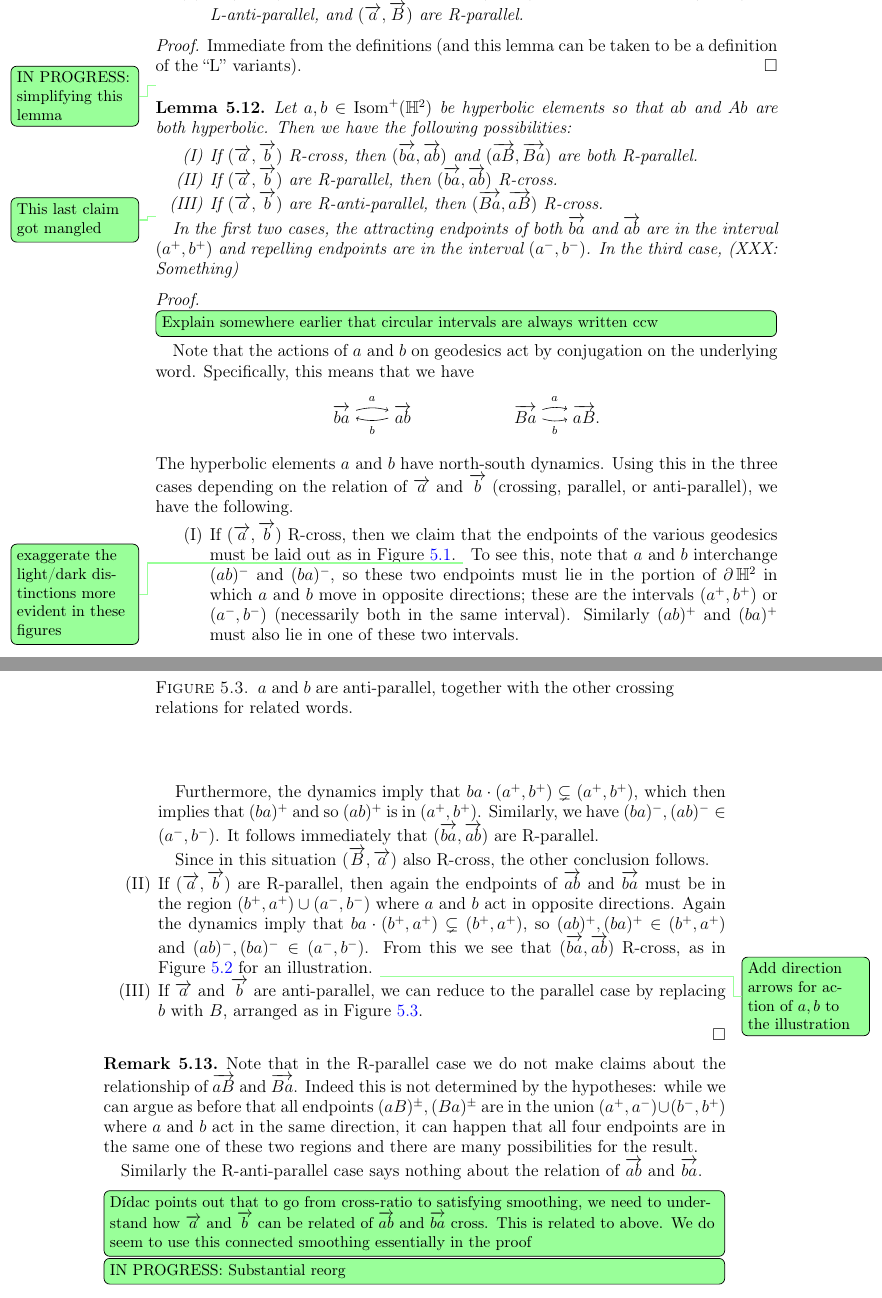
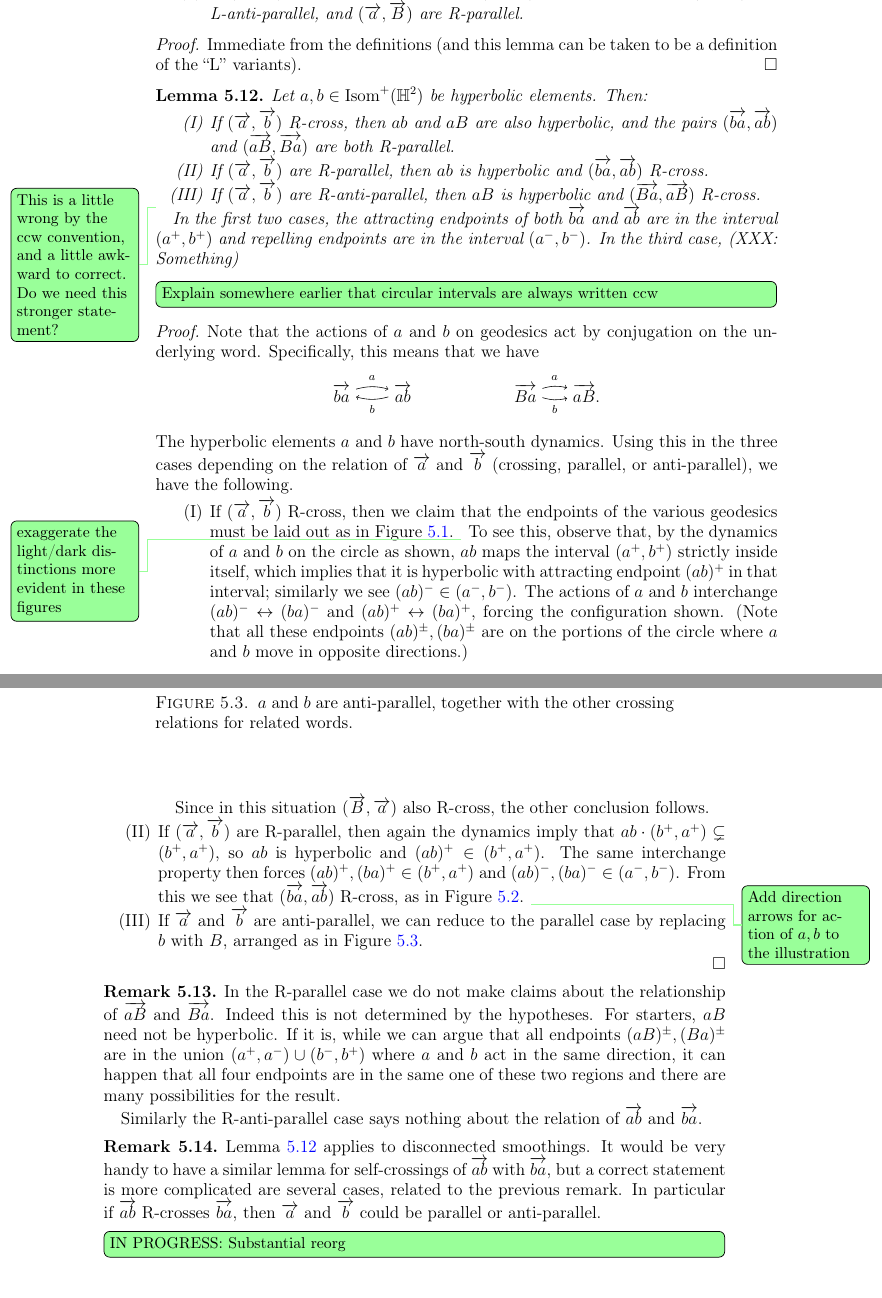
Before and after one commit to dpthurst/Currents-and-intersections, a LaTeX paper (Intersections.tex, which reads crossing.tex): two parts of pages 18 and 19 of 68, joined at a grey line, cut so that both start at the same text. Compiled offline with pdfLaTeX.

Commit message:
More remarks on crossing lemmas that get complicated

```diff
--- a/Intersections.tex
+++ b/Intersections.tex
@@ -69,7 +69,7 @@
 \newtheorem{mainthm}{Theorem}
 \renewcommand*{\themainthm}{\Alph{mainthm}}
 \newtheorem{mainthmprime}{Theorem}
-\renewcommand*{\themainthmprime}{\Alph{mainthmprime}'}
+\renewcommand*{\themainthmprime}{\Alph{mainthmprime}$'$}
 \newtheorem*{theorem*}{Theorem}
 \newtheorem{theorem}{Theorem}[section]
 \newtheorem{lemma}[theorem]{Lemma}
--- a/crossing.tex
+++ b/crossing.tex
@@ -316,38 +316,19 @@ can change, as explained below.
   definition of the ``L'' variants).
 \end{proof}
 
-
-% XXX: This was the old claim, which is false, keeping it for
-% reference for the moment
-%
-% \begin{lemma}
-%   Let $a,b\in \Isom^+(\bbH^2)$ be hyperbolic elements so that $ab$ and
-%   $Ab$ are both hyperbolic. Then exactly one of the pairs
-%   $(\ora{a},\ora{b})$; $(\ora{ab},\ora{ba})$; and
-%   $(\ora{aB},\ora{Ab})$ cross. More precisely,
-%   one and only one of the following possibilities hold.
-%   \begin{enumerate}[label=(\Roman*)]
-%   \item $(\ora{a}, \ora{b})$ cross, $(\ora{ba},\ora{ab})$ are
-%     parallel, and $(\ora{aB},\ora{Ba})$ are parallel.
-%   \item $(\ora{a},\ora{b})$ are parallel, $(\ora{ba},\ora{ab})$ cross,
-%     and $(\ora{aB},\ora{Ba})$ are parallel.
-%   \item $(\ora{a},\ora{b})$ are anti-parallel, $(\ora{ab},\ora{ba})$
-%     are parallel, and $(\ora{Ba},\ora{aB})$ cross.
-%   \end{enumerate}
-%   \label{lem:righthandedfoundation}
-% \end{lemma}
-
-\DPTtodo{IN PROGRESS: simplifying this lemma}
 \begin{lemma}
-  Let $a,b\in \Isom^+(\bbH^2)$ be hyperbolic elements so that $ab$ and
-  $Ab$ are both hyperbolic. Then we have the following possibilities:
+  Let $a,b\in \Isom^+(\bbH^2)$ be hyperbolic elements. Then:
   \begin{enumerate}[label=(\Roman*)]
-  \item If $(\ora{a}, \ora{b})$ R-cross, then
+  \item If $(\ora{a}, \ora{b})$ R-cross, then $ab$ and $aB$ are also
+    hyperbolic, and the pairs
     $(\ora{ba},\ora{ab})$ and  $(\ora{aB},\ora{Ba})$ are both  R-parallel.
-  \item If $(\ora{a},\ora{b})$ are R-parallel, then $(\ora{ba},\ora{ab})$ R-cross.
-  \item If $(\ora{a},\ora{b})$ are R-anti-parallel, then $(\ora{Ba},\ora{aB})$ R-cross.
+  \item If $(\ora{a},\ora{b})$ are R-parallel, then $ab$ is hyperbolic
+    and $(\ora{ba},\ora{ab})$ R-cross.
+  \item If $(\ora{a},\ora{b})$ are R-anti-parallel, then $aB$ is
+    hyperbolic and $(\ora{Ba},\ora{aB})$ R-cross.
   \end{enumerate}
-  \DPTtodo{This last claim got mangled}
+  \DPTtodo{This is a little wrong by the ccw convention, and a little
+    awkward to correct. Do we need this stronger statement?}
   In the first two cases, the attracting endpoints of
  both $\ora{ba}$ and $\ora{ab}$ are in the
   interval $(a^+,b^+)$ and repelling endpoints are in the interval
@@ -391,29 +372,26 @@ can change, as explained below.
     \caption{$a$ and $b$ R-cross, together with the other crossing relations for related words. }
     \label{fig:cross}
     \end{figure}
-    To see this, note that $a$ and $b$ interchange $(ab)^-$ and $(ba)^-$,
-    so these two endpoints must lie in the portion of $\bdy \bbH^2$ in
-    which $a$ and $b$ move in opposite directions; these are the
-    intervals $(a^+,b^+)$ or $(a^-,b^-)$ (necessarily both in the same
-    interval).  Similarly $(ab)^+$ and $(ba)^+$ must also
-    lie in one of these two intervals.
-
-    Furthermore, the dynamics imply that
-    $ba \cdot (a^+,b^+) \subsetneq (a^+,b^+)$, which then implies that
-    $(ba)^+$ and so $(ab)^+$ is in $(a^+,b^+)$. Similarly, we have
-    $(ba)^-,(ab)^- \in(a^-,b^-)$. It follows immediately that
-    $(\ora{ba},\ora{ab})$ are R-parallel.
+    To see this, observe that, by the dynamics of $a$ and $b$ on the
+    circle as shown, $ab$ maps the interval
+    $(a^+,b^+)$ strictly inside itself, which implies that it is
+    hyperbolic with attracting endpoint $(ab)^+$ in that interval;
+    similarly we see $(ab)^- \in (a^-,b^-)$. The actions of
+    $a$ and $b$ interchange $(ab)^- \leftrightarrow (ba)^-$ and
+    $(ab)^+ \leftrightarrow (ba)^+$, forcing the configuration shown.
+    (Note that all these endpoints $(ab)^\pm,(ba)^\pm$ are on the
+    portions of the circle
+    where $a$ and $b$ move in opposite directions.)
 
     Since in this situation $(\ora{B},\ora{a})$ also R-cross, the
     other conclusion follows.
-  \item If $(\ora{a},\ora{b})$ are R-parallel, then again the
-    endpoints of $\ora{ab}$ and $\ora{ba}$ must be in the region
-    $(b^+,a^+) \cup (a^-,b^-)$
-    where $a$ and $b$ act in opposite directions. Again the dynamics
-    imply that $ba \cdot (b^+,a^+) \subsetneq (b^+,a^+)$, so
+  \item If $(\ora{a},\ora{b})$ are R-parallel, then again the dynamics
+    imply that $ab \cdot (b^+,a^+) \subsetneq (b^+,a^+)$, so $ab$ is
+    hyperbolic and $(ab)^+ \in (b^+,a^+)$. The same interchange
+    property then forces
     $(ab)^+, (ba)^+ \in (b^+,a^+)$  and
     $(ab)^-, (ba)^- \in (a^-,b^-)$. From this we see that
-    $(\ora{ba},\ora{ab})$ R-cross, as in Figure~\ref{fig:parallel} for an illustration.
+    $(\ora{ba},\ora{ab})$ R-cross, as in Figure~\ref{fig:parallel}.
     \DPTtodo{Add direction arrows for action of $a,b$ to the illustration}
 
     \begin{figure}
@@ -437,9 +415,10 @@ can change, as explained below.
 \end{proof}
 
 \begin{remark}
-  Note that in the R-parallel case we do not make claims about the
+  In the R-parallel case we do not make claims about the
   relationship of $\ora{aB}$ and $\ora{Ba}$. Indeed this is not
-  determined by the hypotheses: while we can argue as before that all endpoints
+  determined by the hypotheses. For starters, $aB$ need not be
+  hyperbolic. If it is, while we can argue that all endpoints
   $(aB)^\pm, (Ba)^\pm$ are in the union $(a^+,a^-) \cup (b^-,b^+)$
   where $a$ and $b$ act in the same direction, it can happen that all
   four endpoints are in the same one of these two regions and there
@@ -448,11 +427,15 @@ can change, as explained below.
   Similarly the R-anti-parallel case says nothing about the relation
   of $\ora{ab}$ and $\ora{ba}$.
 \end{remark}
-\DPTtodo[inline]{D\'idac points out that to go from cross-ratio to
-  satisfying smoothing, we need to understand how $\ora{a}$ and
-  $\ora{b}$ can be related of $\ora{ab}$ and $\ora{ba}$ cross. This is
-  related to above. We do seem to use this connected smoothing
-  essentially in the proof}
+
+\begin{remark}
+  Lemma~\ref{lem:righthandedfoundation} applies to disconnected
+  smoothings. It would be very handy to have a similar lemma for
+  self-crossings of $\ora{ab}$ with $\ora{ba}$, but a correct
+  statement is more complicated are several cases, related to the
+  previous remark. In particular if $\ora{ab}$ R-crosses $\ora{ba}$,
+  then $\ora{a}$ and $\ora{b}$ could be parallel or anti-parallel.
+\end{remark}
 
 \DPTtodo[inline]{IN PROGRESS: Substantial reorg}
 \begin{lemma}
```
Also changed, not shown: crossing.tex (4 more changed lines).
